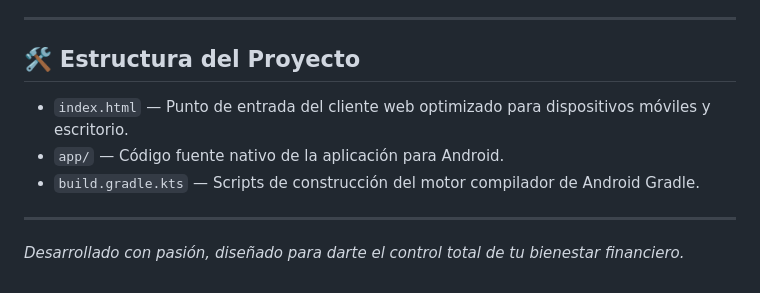
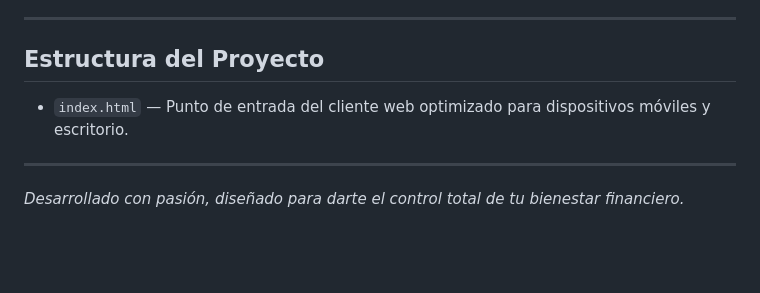
Before and after one commit to AngelMorExpo04/KUANTA_WEB, a Markdown page: README.md, the part around one of its changes. Drawn GitHub-style; blank space fills up the shorter version.

```diff
--- a/README.md
+++ b/README.md
@@ -47,11 +47,9 @@ Nuestra versión web replica al 100% de manera fiel las capacidades del software
 
 ---
 
-## 🛠️ Estructura del Proyecto
+## Estructura del Proyecto
 
 - `index.html` — Punto de entrada del cliente web optimizado para dispositivos móviles y escritorio.
-- `app/` — Código fuente nativo de la aplicación para Android.
-- `build.gradle.kts` — Scripts de construcción del motor compilador de Android Gradle.
 
 ---
 
```
Also changed, not shown: other parts of README.md (+3 -3 lines).
